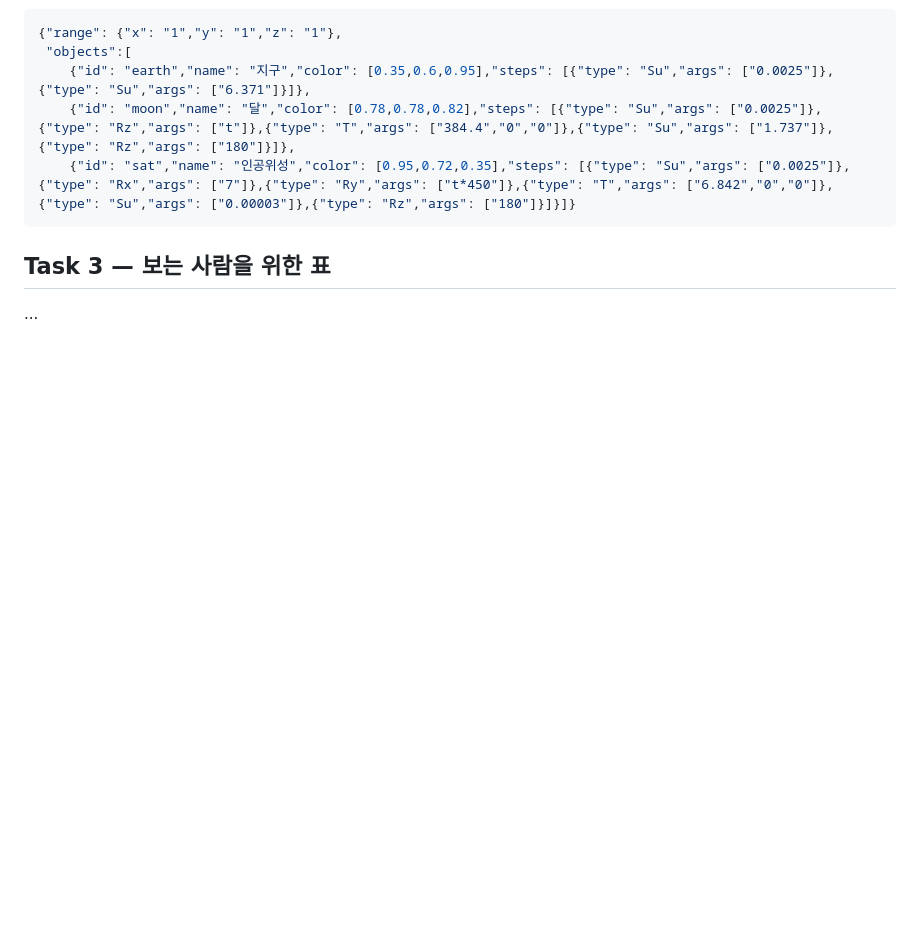
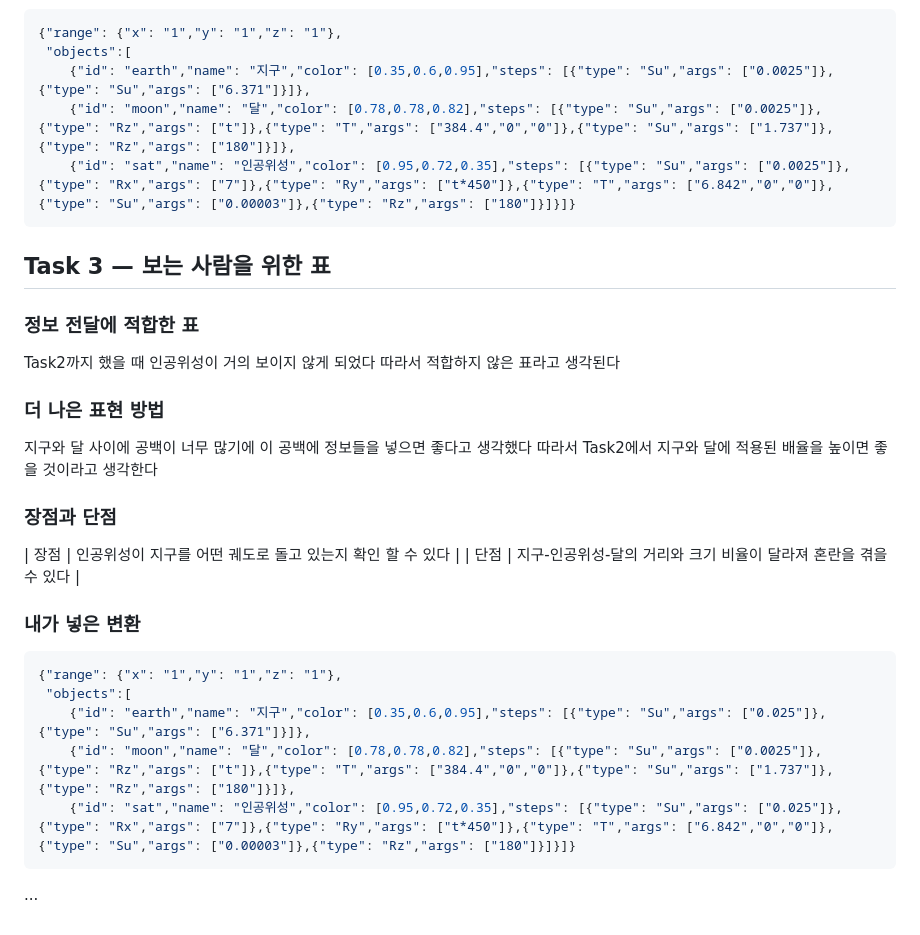
Before and after one commit to uriel0425/cg-2026-solar, a Markdown page: week2.md, the part around the change. Rendered like a GitHub page; blank space fills up the shorter version.

````diff
--- a/week2.md
+++ b/week2.md
@@ -66,4 +66,29 @@ Task1에서 x, y, z좌표의 최대값을 `400`으로 지정하였기에 모든
 ```
 
 ## Task 3 — 보는 사람을 위한 표
+
+### 정보 전달에 적합한 표
+
+Task2까지 했을 때 인공위성이 거의 보이지 않게 되었다
+따라서 적합하지 않은 표라고 생각된다
+
+### 더 나은 표현 방법
+
+지구와 달 사이에 공백이 너무 많기에 이 공백에 정보들을 넣으면 좋다고 생각했다
+따라서 Task2에서 지구와 달에 적용된 배율을 높이면 좋을 것이라고 생각한다
+
+### 장점과 단점
+
+| 장점 | 인공위성이 지구를 어떤 궤도로 돌고 있는지 확인 할 수 있다 |
+| 단점 | 지구-인공위성-달의 거리와 크기 비율이 달라져 혼란을 겪을 수 있다 |
+
+### 내가 넣은 변환
+
+```json
+{"range": {"x": "1","y": "1","z": "1"},
+ "objects":[
+    {"id": "earth","name": "지구","color": [0.35,0.6,0.95],"steps": [{"type": "Su","args": ["0.025"]},{"type": "Su","args": ["6.371"]}]},
+    {"id": "moon","name": "달","color": [0.78,0.78,0.82],"steps": [{"type": "Su","args": ["0.0025"]},{"type": "Rz","args": ["t"]},{"type": "T","args": ["384.4","0","0"]},{"type": "Su","args": ["1.737"]},{"type": "Rz","args": ["180"]}]},
+    {"id": "sat","name": "인공위성","color": [0.95,0.72,0.35],"steps": [{"type": "Su","args": ["0.025"]},{"type": "Rx","args": ["7"]},{"type": "Ry","args": ["t*450"]},{"type": "T","args": ["6.842","0","0"]},{"type": "Su","args": ["0.00003"]},{"type": "Rz","args": ["180"]}]}]}
+```
 ...
````
